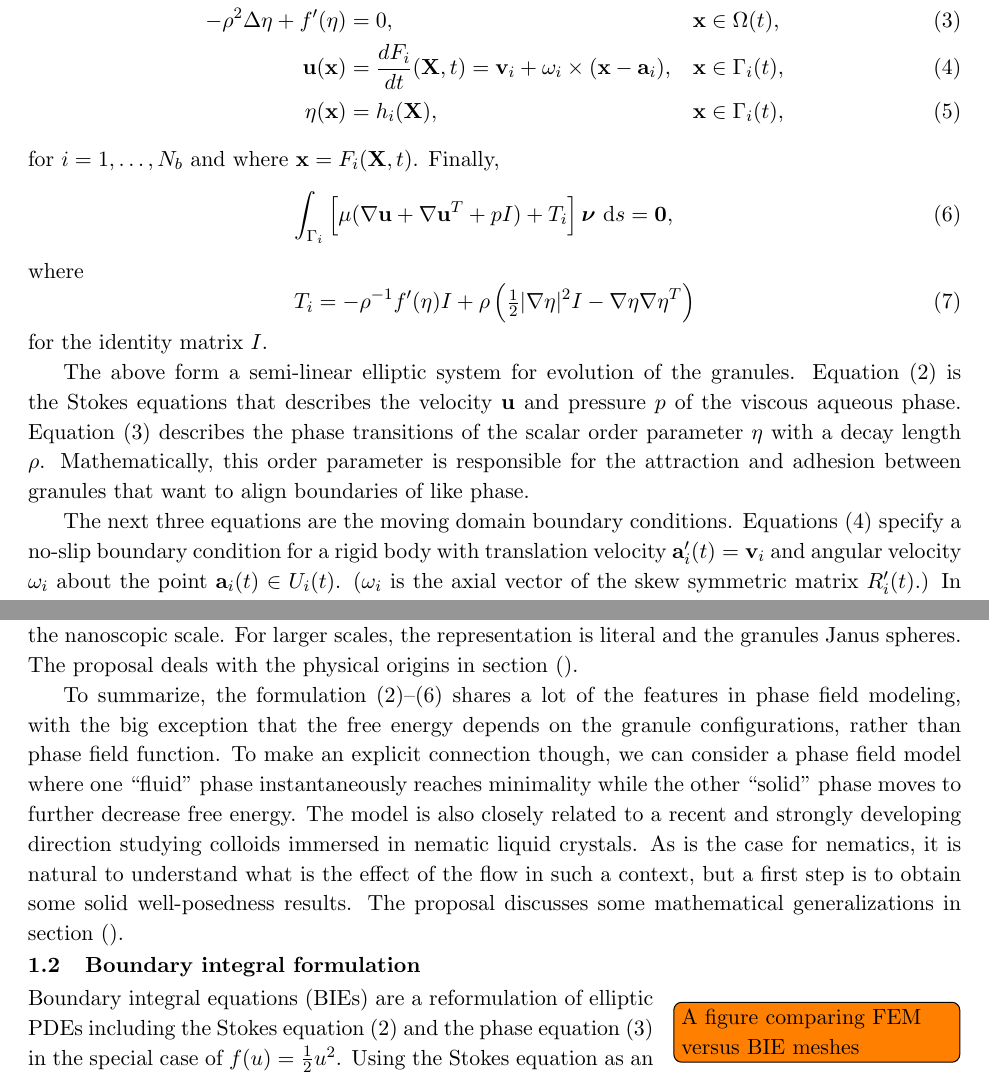
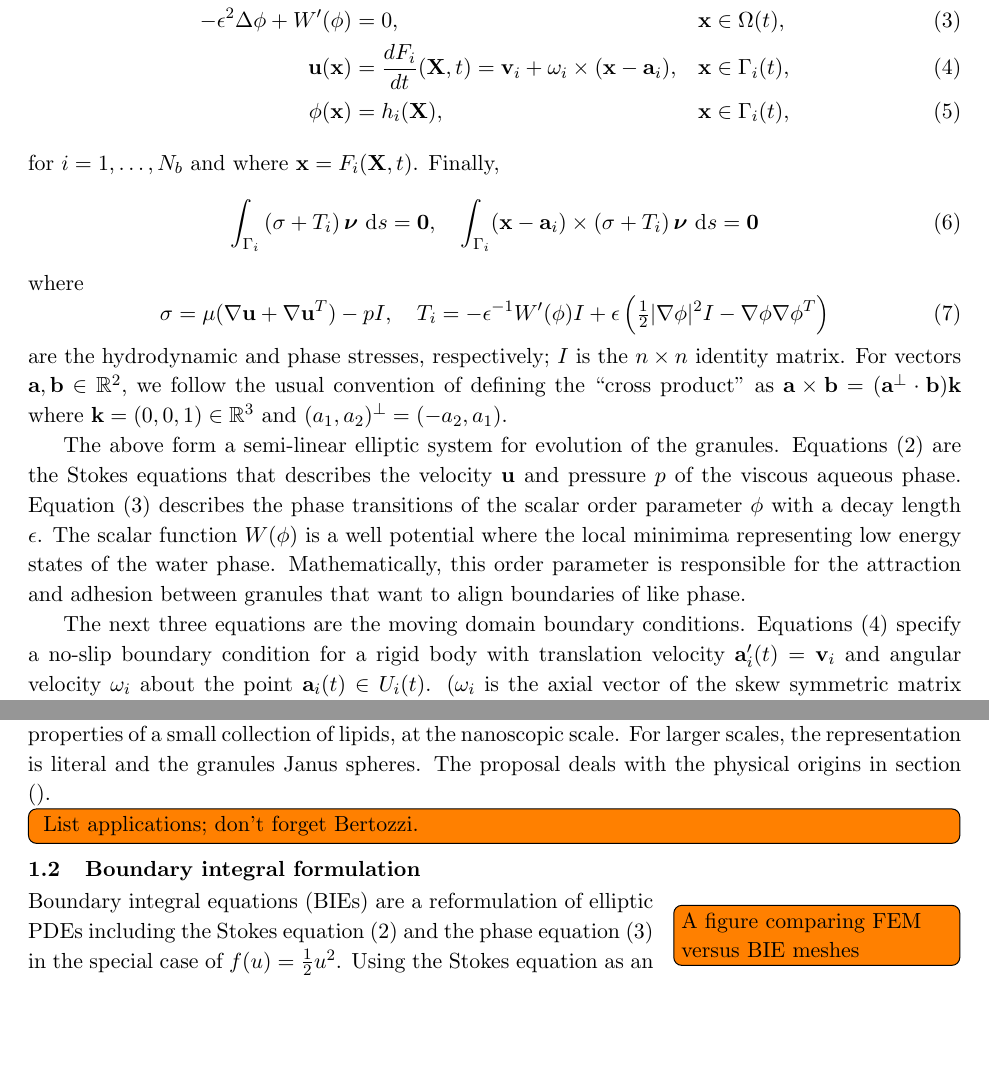
Before and after one commit to quaife/lipid_dynamics, a LaTeX document (NSF2022/Description/description.tex, which reads NSF2022/Description/backgroundv2.tex): two parts of pages 2 and 4 of 29 before the commit and two parts of pages 2 and 3 of 29 after it, joined at a grey line, cut so that both start at the same text, the shorter picture padded with empty space. Compiled offline with pdfLaTeX.

Commit message:
background mods

```diff
--- a/NSF2022/Description/backgroundv2.tex
+++ b/NSF2022/Description/backgroundv2.tex
@@ -110,36 +107,47 @@ boundary value problem system:
   -\mu\Delta \uu + \nabla p &= \mathbf{0},
   && \nabla \cdot \uu = 0, && \quad \xx \in \Omega(t), \label {eqn:stokes} \\
   \label{eqn:phase}
-  -\rho^2 \Delta \eta + f'(\eta) &= 0, && &&\quad \xx \in \Omega(t),\\
+  -\epsilon^2 \Delta \phi + W'(\phi) &= 0, && &&\quad \xx \in \Omega(t),\\
 \label{eqn:noslip}
 \uu(\xx) &= \frac{dF_i}{dt}(\XX,t)
 &&=\vv_i + \omega_i \times (\xx - \aa_i),
 &&\quad \xx \in \Gamma_i(t),\\
 \label{eqn:material}
-\eta(\xx) &= h_i(\XX), &&  &&\quad \xx \in \Gamma_i(t),
+\phi(\xx) &= h_i(\XX), &&  &&\quad \xx \in \Gamma_i(t),
 \end{alignat}
 for $i=1,\ldots,N_b$
 and where $\xx = F_i(\XX,t)$.
 Finally,
 \begin{equation}
 \label{eqn:stressbalance}
-\int_{\Gamma_i} \left[\mu(\nabla \uu + \nabla \uu^T + pI) + T_i\right]\nnu \,\dif s = \mathbf{0},\quad
+\int_{\Gamma_i} \left(\sigma  + T_i\right)\nnu \,\dif s = \mathbf{0},\quad
+\int_{\Gamma_i} (\xx - \aa_i)\times \left(\sigma + T_i\right) \nnu \,\dif s = \mathbf{0}
 \end{equation}
 where
 \begin{equation}
 \label{eqn:hydro_stress}
-T_i = -\rho^{-1} f'(\eta)I
-  + \rho\left(\tfrac{1}{2}|\nabla \eta|^2I - \nabla \eta \nabla
-  \eta^T\right)
+\sigma = \mu(\nabla \uu + \nabla \uu^T) - pI,\quad
+T_i = -\epsilon^{-1} W'(\phi)I
+  + \epsilon\left(\tfrac{1}{2}|\nabla \phi|^2I - \nabla \phi \nabla
+  \phi^T\right)
 \end{equation}
-for the identity matrix $I$.
+are the hydrodynamic and phase stresses, respectively;
+$I$ is the $n\times n$ identity matrix.
+For vectors $\aa, \bb \in \mathbb{R}^2$,
+we follow the usual convention of defining
+the ``cross product'' as
+$\aa \times \bb = (\aa^{\perp} \cdot \bb) \kk$
+where $\kk = (0,0,1) \in \mathbb{R}^3$ and $(a_1,a_2)^{\perp} = (-a_2,a_1)$.
 
 The above form a semi-linear elliptic
-system for evolution of the granules.  Equation~\eqref{eqn:stokes} is the
+system for evolution of the granules.  Equations~\eqref{eqn:stokes} are the
 Stokes equations that describes the velocity $\uu$ and pressure $p$ of
 the viscous aqueous phase.  Equation~\eqref{eqn:phase} describes the
-phase transitions of the scalar order parameter $\eta$ with a decay
-length $\rho$. Mathematically, this order parameter is responsible for
+phase transitions of the scalar order parameter $\phi$ with a decay
+length $\epsilon$.
+The scalar function $W(\phi)$ is a well potential where the local
+minimima representing low energy states of the water phase.
+Mathematically, this order parameter is responsible for
 the attraction and adhesion between granules that want to align boundaries
 of like phase.
 
@@ -178,6 +224,14 @@ self-organize to sequester the hydrophobic fluid phase
 Moreover, a simple change of boundary conditions from
 amphiphilic, to biased hydrophobic, to polar results in distinct
 equilibrium morphologies (Figure~\ref{fig:self-assembly2}).
+Since the formulation is
+scale independent, it can represent a suspension of amphiphiles, where
+the granules represent the mean properties of a small collection of
+lipids, at the nanoscopic scale. For larger scales, the representation
+is literal and the granules Janus spheres. The proposal deals with the
+physical origins in section ().
+\todo[inline]{
+List applications; don't forget Bertozzi.}
 
 \begin{figure}[t!]
   \begin{center}
@@ -249,23 +274,3 @@ phenomena in chemistry and biological physics. Since the formulation is
-scale independent, it can represent a suspension of amphiphiles, where
-the granules represent the mean properties of a small collection of
-lipids, at the nanoscopic scale. For larger scales, the representation
-is literal and the granules Janus spheres. The proposal deals with the
-physical origins in section ().
-
-To summarize, the
-formulation~\eqref{eqn:stokes}--\eqref{eqn:stressbalance} shares a lot
-of the features in phase field modeling, with the big exception that the
-free energy depends on the granule configurations, rather than phase field
-function. To make an explicit connection though, we can consider a phase
-field model where one ``fluid'' phase instantaneously reaches minimality
-while the other ``solid'' phase moves to further decrease free energy.
-The model is also closely related to a recent and strongly developing
-direction studying colloids immersed in nematic liquid crystals. As is
-the case for nematics, it is natural to understand what is the effect of
-the flow in such a context, but a first step is to obtain some solid
-well-posedness results. The proposal discusses some mathematical
-generalizations in section ().
-
 %%%%%%%%%%%%%%%%%%%%%%%%%%%%%%%%%%%%%%%%%%%%%%%%%%%%%%%%%%%%%%%%%%%%%%%%%%%%%%%%%%%%%%%%%%
 \subsection{Boundary integral formulation}
 \label{sec:bie}
--- a/NSF2022/Description/description.tex
+++ b/NSF2022/Description/description.tex
@@ -76,6 +76,7 @@
 
 % Bryan's Marcros
 \renewcommand{\aa}{\mathbf{a}}
+\newcommand{\bb}{\mathbf{b}}
 \newcommand{\bd}{\partial}
 \newcommand{\dd}{\mathbf{d}}
 \newcommand{\DD}{\mathcal{D}}
@@ -84,6 +85,7 @@
 \renewcommand{\gg}{\mathbf{g}}
 \newcommand{\GG}{\mathbf{G}}
 \newcommand{\JJ}{\mathbf{J}}
+\newcommand{\kk}{\mathbf{k}}
 \newcommand{\nn}{\mathbf{n}}
 \newcommand{\NN}{\mathbf{N}}
 \newcommand{\nnu}{\boldsymbol{\nu}}
```
Also changed, not shown: NSF2022/Description/backgroundv2.tex (88 more changed lines).
